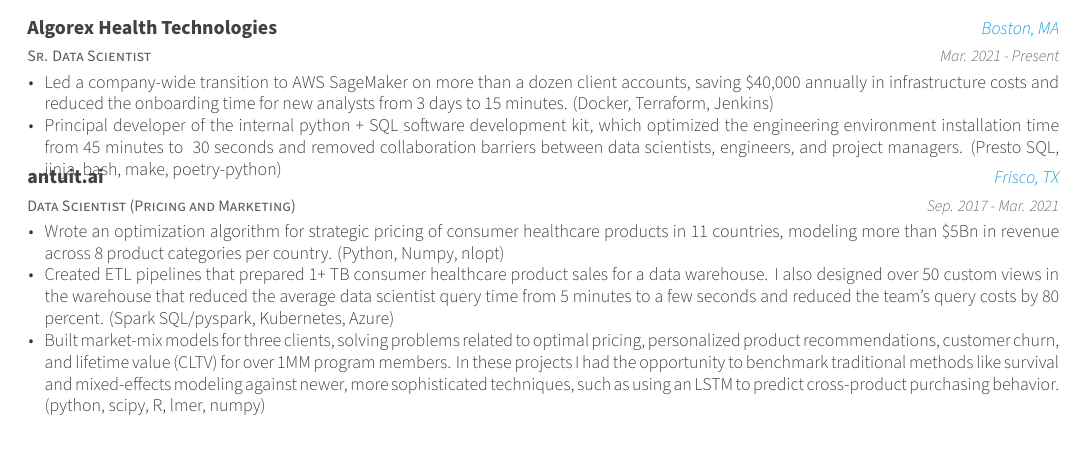
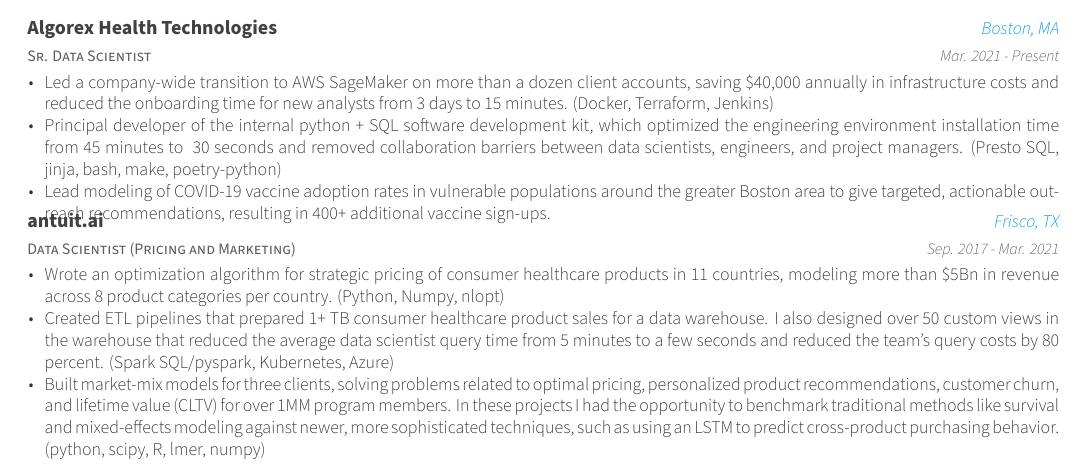
Before and after one commit to renzmann/Awesome-CV, a LaTeX CV (src/resume.tex, which reads src/resume/experience.tex): part of the page, cut so that both start at the same text. Compiled offline with XeLaTeX.

Commit message:
add vaccine timing model

```diff
--- a/src/resume/experience.tex
+++ b/src/resume/experience.tex
@@ -29,6 +29,12 @@
         45 minutes to ~30 seconds and removed collaboration barriers between
         data scientists, engineers, and project managers. (Presto SQL, jinja, bash,
         make, poetry-python)
+      }
+      \item {
+        Lead modeling of COVID-19 vaccine adoption rates in vulnerable
+        populations around the greater Boston area to give targeted, actionable
+        outreach recommendations, resulting in 400+ additional vaccine
+        sign-ups.
       }
       \end{cvitems}
     }
```
